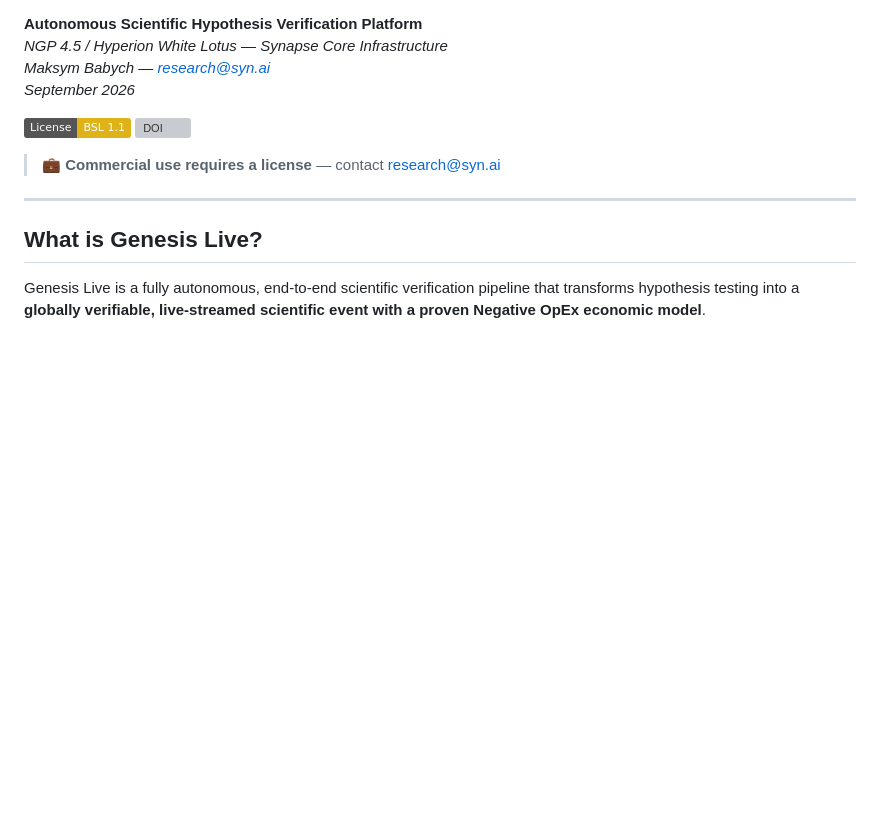
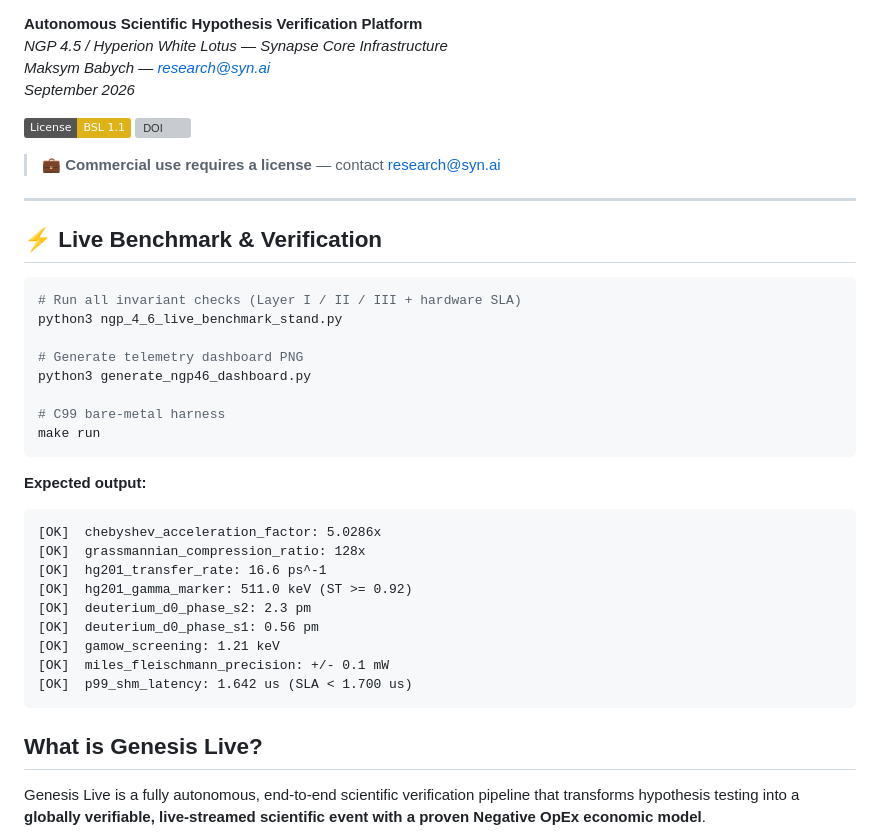
Before and after one commit to mister3ai-cmyk/genesis-live-core, a Markdown page: README.md, the part around one of its changes. Rendered like a GitHub page; badges without logos; blank space fills up the shorter version; grey boxes are pictures that could not be loaded.

Commit message:
docs: add Zenodo badge, CI badge, quickstart CLI block to README

````diff
--- a/README.md
+++ b/README.md
@@ -10,6 +15,34 @@
 > 💼 **Commercial use requires a license** — contact [research@syn.ai](mailto:research@syn.ai)
 
 ---
+
+
+## ⚡ Live Benchmark & Verification
+
+```bash
+# Run all invariant checks (Layer I / II / III + hardware SLA)
+python3 ngp_4_6_live_benchmark_stand.py
+
+# Generate telemetry dashboard PNG
+python3 generate_ngp46_dashboard.py
+
+# C99 bare-metal harness
+make run
+```
+
+**Expected output:**
+```
+[OK]  chebyshev_acceleration_factor: 5.0286x
+[OK]  grassmannian_compression_ratio: 128x
+[OK]  hg201_transfer_rate: 16.6 ps^-1
+[OK]  hg201_gamma_marker: 511.0 keV (ST >= 0.92)
+[OK]  deuterium_d0_phase_s2: 2.3 pm
+[OK]  deuterium_d0_phase_s1: 0.56 pm
+[OK]  gamow_screening: 1.21 keV
+[OK]  miles_fleischmann_precision: +/- 0.1 mW
+[OK]  p99_shm_latency: 1.642 us (SLA < 1.700 us)
+```
+
 
 ## What is Genesis Live?
 
````
Also changed, not shown: other parts of README.md (+5 -0 lines).
